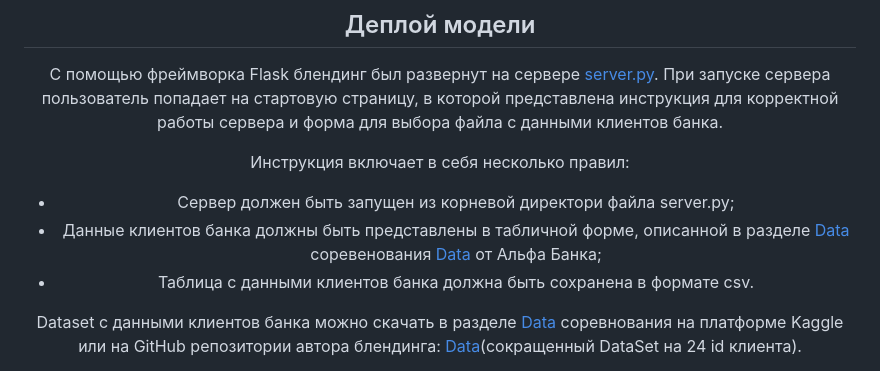
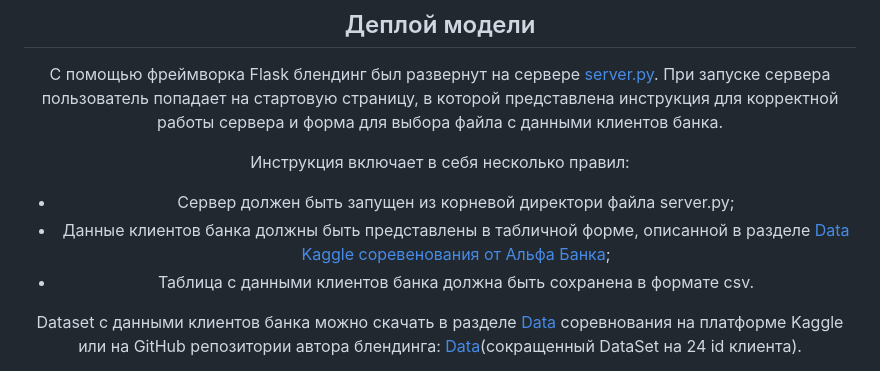
Before and after one commit to Wiruto/Credit-scoring-of-Alfa-Bank, a Markdown page: README.md, the part around the change. GitHub-like rendering.

```diff
--- a/README.md
+++ b/README.md
@@ -118,7 +118,7 @@ $torow$ и $stat$.
 Инструкция включает в себя несколько правил:
 - Сервер должен быть запущен из корневой директори файла server.py;
 - Данные клиентов банка должны быть представлены в табличной форме, описанной в разделе [Data](https://www.kaggle.com/competitions/alfa-bank-pd-credit-history/data)
-  сорeвенования [Data](https://www.kaggle.com/competitions/alfa-bank-pd-credit-history) от Альфа Банка;
+  [Kaggle сорeвенования от Альфа Банка](https://www.kaggle.com/competitions/alfa-bank-pd-credit-history);
 - Таблица с данными клиентов банка должна быть сохранена в формате csv.</li>
 
 Dataset c данными клиентов банка можно скачать в разделе [Data](https://www.kaggle.com/competitions/alfa-bank-pd-credit-history/data)
```
